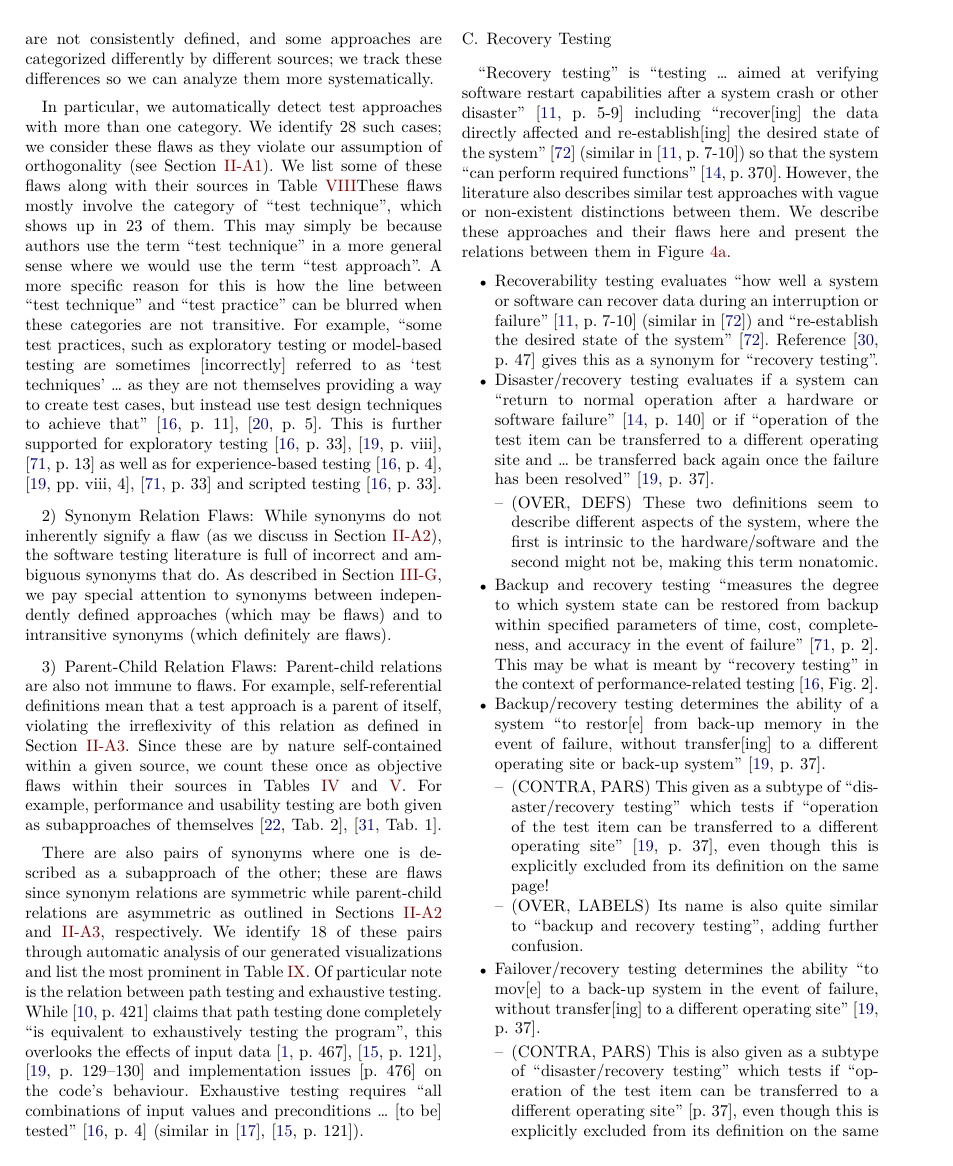
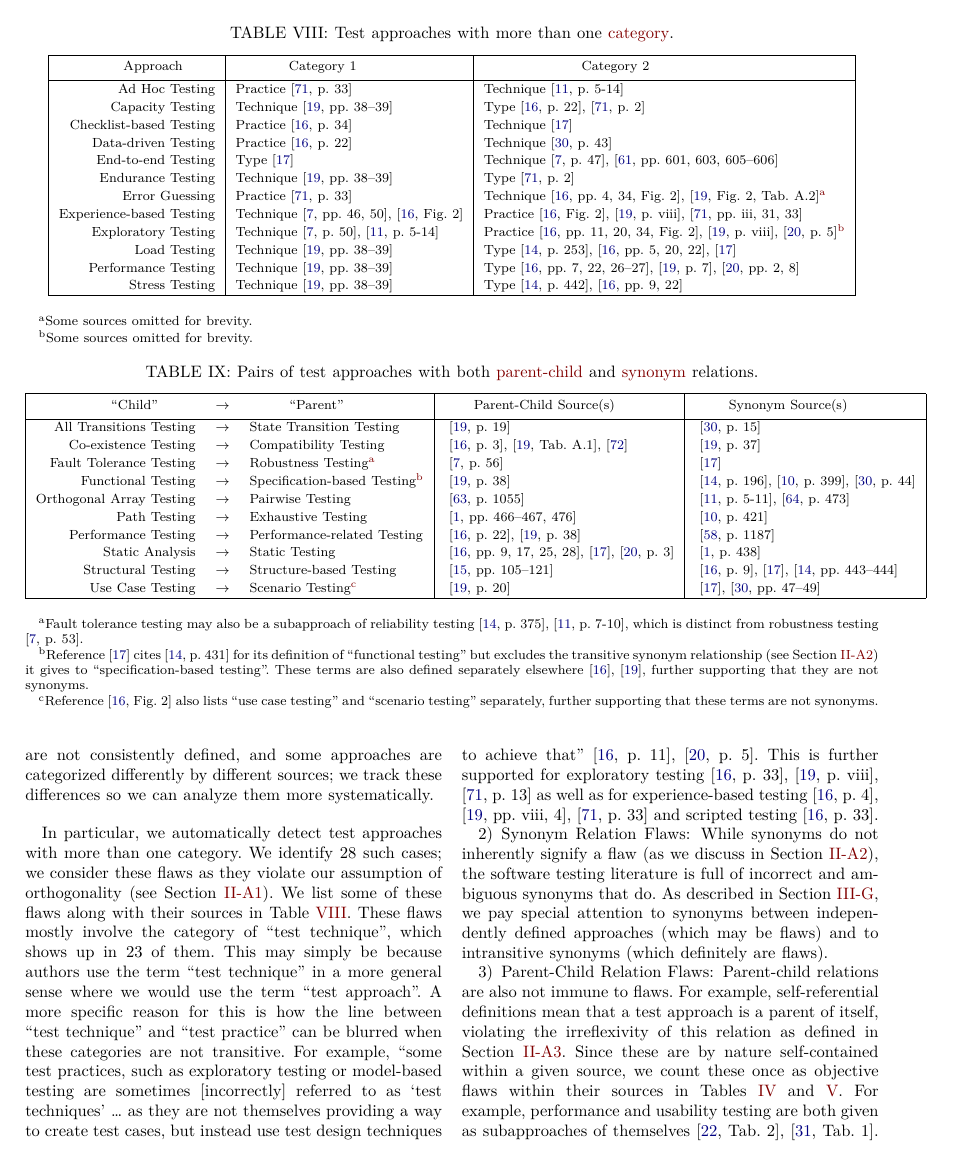
Before and after one commit to samm82/TestingTesting, a LaTeX paper (paper.tex, which reads chapters/05_flaws.tex): page 12 of 19. The pictures show the PDF file paper.pdf that the author committed with the source.

Commit message:
More flaw table and layout improvements; #169
Not sure why the asterisks are suddenly needed in Table 6.5, but it works

```diff
--- a/chapters/05_flaws.tex
+++ b/chapters/05_flaws.tex
@@ -143,6 +143,12 @@ investigation. The domains we focus on here are test approach categories
 (\Cref{pars})%\ifnotpaper, and definitions (\Cref{defs})\fi
 .
 
+% Moved here to display nicely in paper
+\ifnotpaper\else
+    \input{assets/misc/multiCats}
+    \input{assets/misc/parSyns}
+\fi
+
 \subsubsection{Approach Category Flaws}\label{cats}
 
 While the IEEE categorization of testing approaches described in
@@ -162,21 +168,20 @@ themselves are not consistently defined, and some approaches are categorized
 differently by different sources; we track these differences so we can analyze
 them more systematically\thesisissueref{21}.
 
-% Moved here to display nicely in paper
-\ifnotpaper\else\input{assets/misc/multiCats}\fi
-
 \phantomsection{}\label{multiCats}
-In particular, \multiCatIntro{}. We identify \multiCatCount{} such cases%
-\ifnotpaper\ that we summarize in \Cref{tab:multiCatTable}\fi; we consider these
-flaws as they violate our assumption of orthogonality (see
-\Cref{orth-approach}). We list \ifnotpaper all \else some \fi of these flaws
-along with their sources in \Cref{tab:multiCats}\ifnotpaper\ for completeness.
+\ifnotpaper
     \begin{wraptable}{r}{6cm}
-        \vspace{-0.5cm}
+        \vspace{-0.75cm}
         \input{build/multiCatTable}
         \vspace{-1cm}
     \end{wraptable}
-\fi These flaws mostly involve the category of ``test \multiCatMax{}'', which
+\fi
+In particular, \multiCatIntro{}. We identify \multiCatCount{} such cases%
+\ifnotpaper\ that we summarize in \Cref{tab:multiCatTable}\fi; we consider
+these flaws as they violate our assumption of orthogonality (see
+\Cref{orth-approach}). We list \ifnotpaper all \else some \fi of these flaws
+along with their sources in \Cref{tab:multiCats}\ifnotpaper\ for completeness\fi.
+These flaws mostly involve the category of ``test \multiCatMax{}'', which
 shows up in \multiCatMaxCount{} of them. This may simply be because authors use
 the term ``test technique'' in a more general sense where we would use the term
 ``test approach''.\phantomsection{}\label{cats-intrans} A more
@@ -232,9 +237,6 @@ may be flaws) and to intransitive synonyms (which definitely \emph{are} flaws).
     synonym relations in \Cref{parSyns,scal-flaw,compat-flaw}.
 \fi
 
-% Moved here to display nicely in paper
-\ifnotpaper\else\input{assets/misc/parSyns}\fi
-
 \subsubsection{Parent-Child Relation Flaws}\label{pars}
 \phantomsection{}\label{selfPars}
 Parent-child relations are also not immune to flaws. For example,
@@ -271,7 +273,6 @@ their sources in \Cref{tab:flawMnfsts,tab:flawDmns}. \ifnotpaper We identify
             \emph{and} \hyperref[syn-rels]{synonym} relation given explicitly by the
             literature.}\label{fig:expParSynGraph}
     \end{figure}
-    \clearpage
 \else
 \fi
 
@@ -363,6 +364,7 @@ requires ``all combinations of input values \emph{and} preconditions \dots{}
 % \fi
 
 \ifnotpaper
+    \clearpage
     \subsection{Operational (Acceptance) Testing}\label{oat-flaw}
     \paragraph{\texttt{(CONTRA, LABELS)}}
     % Flaw count (CONTRA, LABELS): {IEEE2022} ISTQB | {SWEBOK2024} {ISO_IEC2018} {IEEE2017} {SWEBOK2014}
```
Also changed, not shown: paper.pdf, thesis.pdf, 1 other file.
